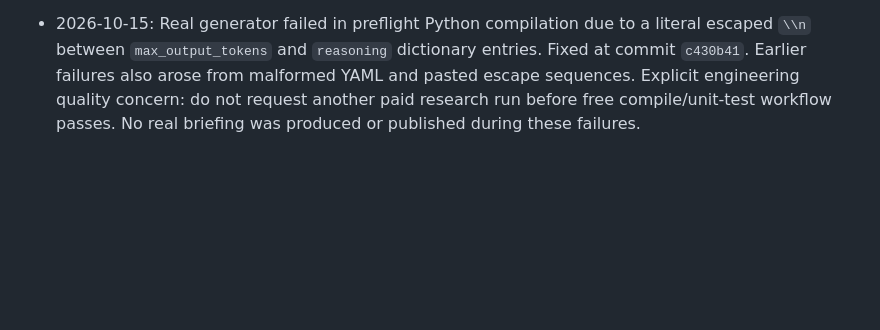
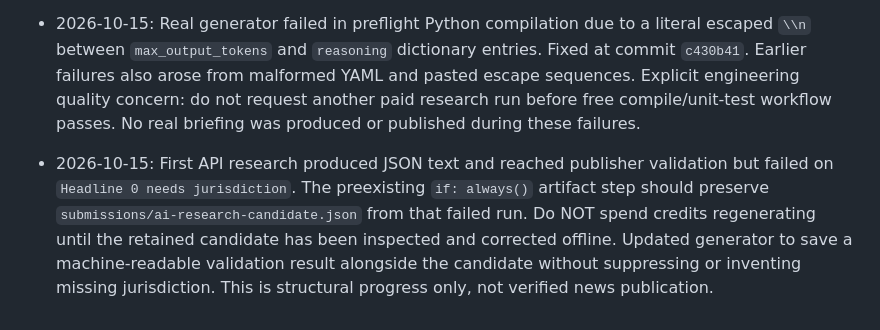
Before and after one commit to mobilelew/NewsFeed, a Markdown page: PROJECT_STATUS.md, the part around the change. Drawn GitHub-style; blank space fills up the shorter version.

Commit message:
Log real API candidate schema mismatch and preservation-first remedy

```diff
--- a/PROJECT_STATUS.md
+++ b/PROJECT_STATUS.md
@@ -62,3 +62,5 @@ For each milestone, record what changed, direct link to source/commit, demonstra
 - 2026-10-15: First API-backed candidate workflow returned no output_text and failed safely with no briefing published. Root cause not yet established (possible incomplete model response). Updated generator to preserve safe API response metadata, flag incomplete responses, use low reasoning effort, reduce headline count and permit more output tokens. Added artifact capture for diagnostics and offline regression tests. Next run must first pass free compile/unit checks; inspect diagnostic status/usage and report artifact before further billing or scheduling.
 
 - 2026-10-15: Real generator failed in preflight Python compilation due to a literal escaped `\\n` between `max_output_tokens` and `reasoning` dictionary entries. Fixed at commit `c430b41`. Earlier failures also arose from malformed YAML and pasted escape sequences. Explicit engineering quality concern: do not request another paid research run before free compile/unit-test workflow passes. No real briefing was produced or published during these failures.
+
+- 2026-10-15: First API research produced JSON text and reached publisher validation but failed on `Headline 0 needs jurisdiction`. The preexisting `if: always()` artifact step should preserve `submissions/ai-research-candidate.json` from that failed run. Do NOT spend credits regenerating until the retained candidate has been inspected and corrected offline. Updated generator to save a machine-readable validation result alongside the candidate without suppressing or inventing missing jurisdiction. This is structural progress only, not verified news publication.
```
